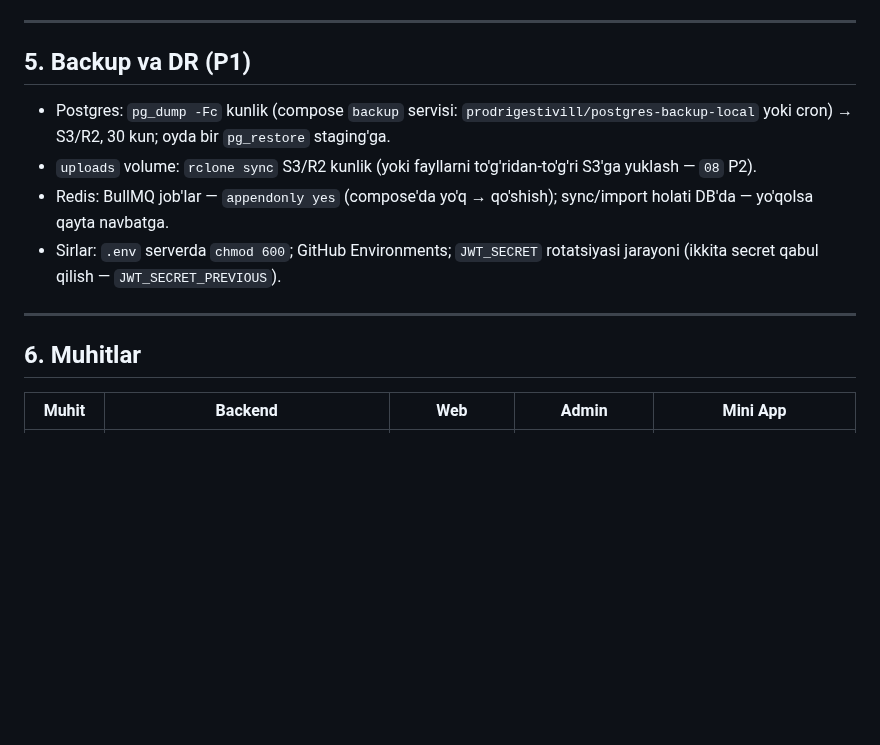
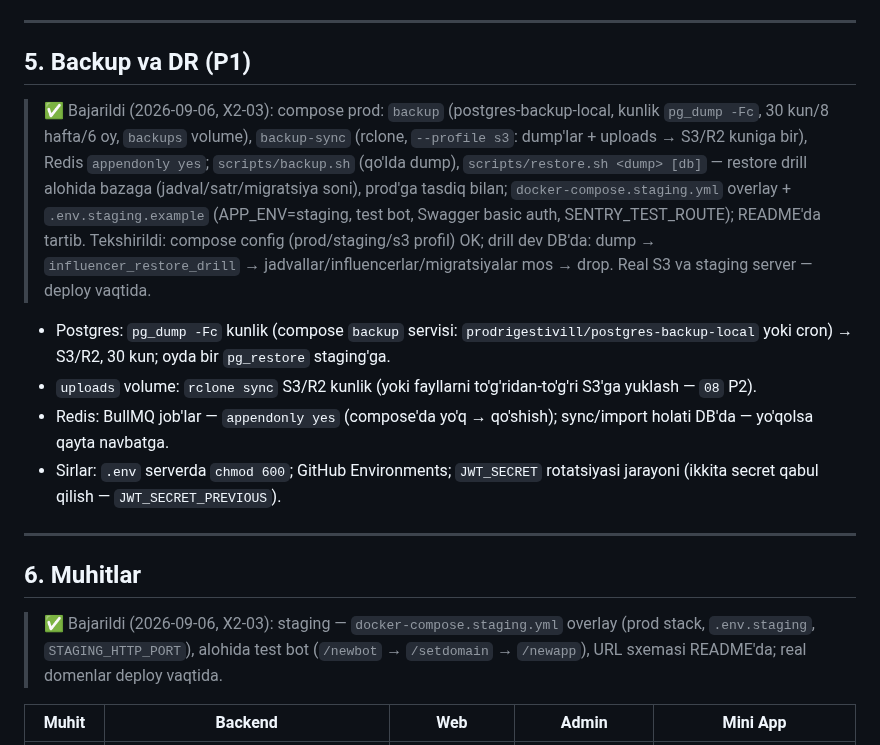
Before and after one commit to RakhmonovShope/marketplace-back, a Markdown page: influencer-platform-docs/improvements/07-DEVOPS-OBSERVABILITY.md, the part around the change. Drawn GitHub-style; blank space fills up the shorter version.

Commit message:
docs(influencer): mark X2-03 done
Co-Authored-By: Claude Fable 5.1 <noreply@anthropic.com>
Claude-Session: https://claude.ai/code/session_01HiCW2TrbhbJZWko3UmtfnR

```diff
--- a/influencer-platform-docs/improvements/07-DEVOPS-OBSERVABILITY.md
+++ b/influencer-platform-docs/improvements/07-DEVOPS-OBSERVABILITY.md
@@ -59,6 +59,8 @@ prod'da 500 lar ko'rinmaydi. Yechim:
 
 ## 5. Backup va DR (P1)
 
+> ✅ Bajarildi (2026-09-06, X2-03): compose prod: `backup` (postgres-backup-local, kunlik `pg_dump -Fc`, 30 kun/8 hafta/6 oy, `backups` volume), `backup-sync` (rclone, `--profile s3`: dump'lar + uploads → S3/R2 kuniga bir), Redis `appendonly yes`; `scripts/backup.sh` (qo'lda dump), `scripts/restore.sh <dump> [db]` — restore drill alohida bazaga (jadval/satr/migratsiya soni), prod'ga tasdiq bilan; `docker-compose.staging.yml` overlay + `.env.staging.example` (APP_ENV=staging, test bot, Swagger basic auth, SENTRY_TEST_ROUTE); README'da tartib. Tekshirildi: compose config (prod/staging/s3 profil) OK; drill dev DB'da: dump → `influencer_restore_drill` → jadvallar/influencerlar/migratsiyalar mos → drop. Real S3 va staging server — deploy vaqtida.
+
 - Postgres: `pg_dump -Fc` kunlik (compose `backup` servisi: `prodrigestivill/postgres-backup-local` yoki cron) → S3/R2, 30 kun; oyda bir `pg_restore` staging'ga.
 - `uploads` volume: `rclone sync` S3/R2 kunlik (yoki fayllarni to'g'ridan-to'g'ri S3'ga yuklash — `08` P2).
 - Redis: BullMQ job'lar — `appendonly yes` (compose'da yo'q → qo'shish); sync/import holati DB'da — yo'qolsa qayta navbatga.
@@ -67,6 +69,8 @@ prod'da 500 lar ko'rinmaydi. Yechim:
 ---
 
 ## 6. Muhitlar
+
+> ✅ Bajarildi (2026-09-06, X2-03): staging — `docker-compose.staging.yml` overlay (prod stack, `.env.staging`, `STAGING_HTTP_PORT`), alohida test bot (`/newbot` → `/setdomain` → `/newapp`), URL sxemasi README'da; real domenlar deploy vaqtida.
 
 | Muhit | Backend | Web | Admin | Mini App |
 |---|---|---|---|---|
```
Also changed, not shown: influencer-platform-docs/improvements/ROADMAP-V2.md (+1 -1 lines).
